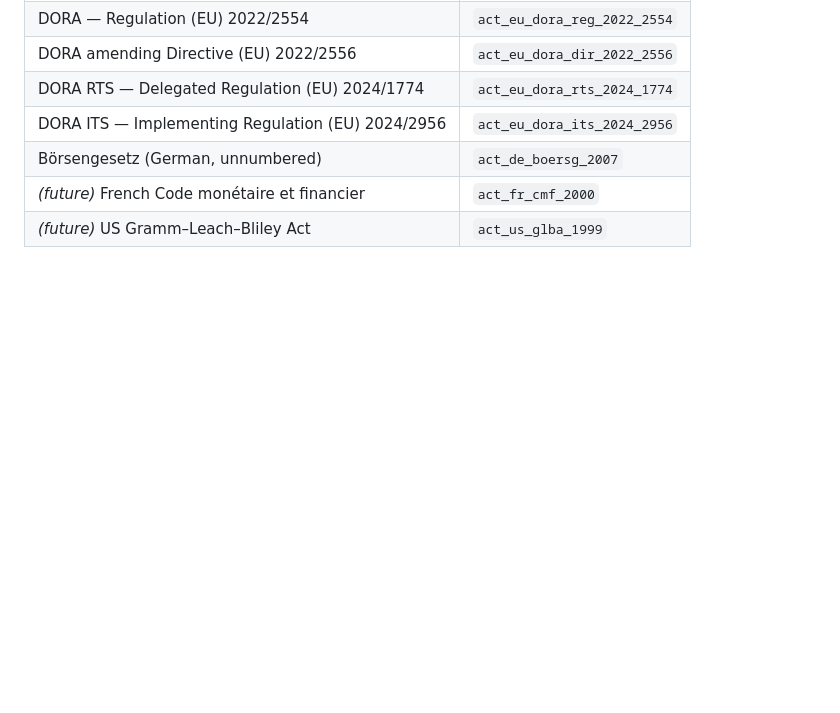
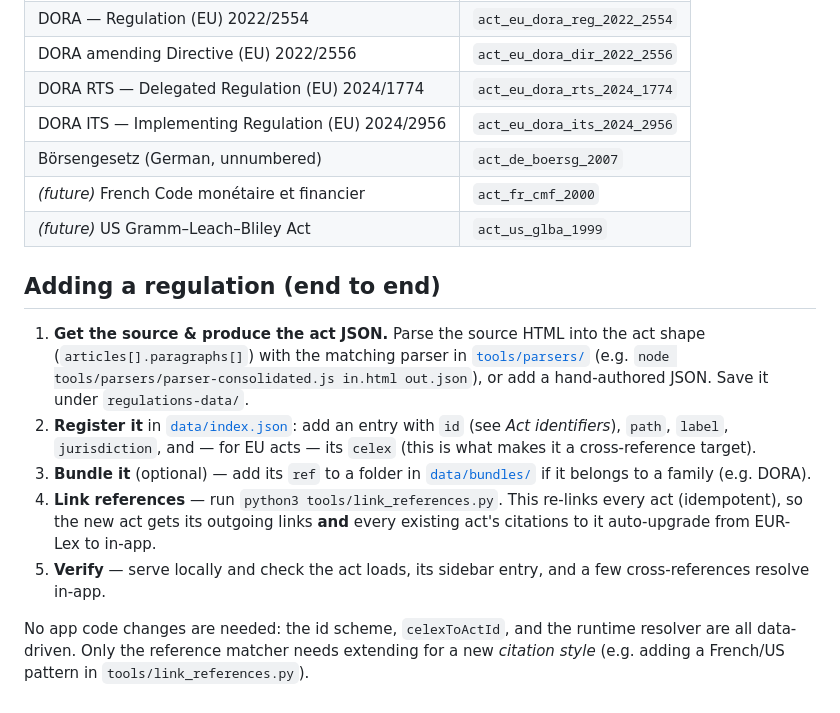
Before and after one commit to CVE-1990-0001/regulation-explorer, a Markdown page: README.md, the part around the change. GitHub-like rendering; blank space fills up the shorter version.

Commit message:
docs: add end-to-end runbook for adding a regulation

```diff
--- a/README.md
+++ b/README.md
@@ -79,3 +79,24 @@ act_<jurisdiction>_<mnemonic>[_<type>]_<year>[_<number>]
 | Börsengesetz (German, unnumbered) | `act_de_boersg_2007` |
 | _(future)_ French Code monétaire et financier | `act_fr_cmf_2000` |
 | _(future)_ US Gramm–Leach–Bliley Act | `act_us_glba_1999` |
+
+## Adding a regulation (end to end)
+
+1. **Get the source & produce the act JSON.** Parse the source HTML into the act
+   shape (`articles[].paragraphs[]`) with the matching parser in
+   [`tools/parsers/`](tools/parsers/) (e.g. `node tools/parsers/parser-consolidated.js in.html out.json`),
+   or add a hand-authored JSON. Save it under `regulations-data/`.
+2. **Register it** in [`data/index.json`](data/index.json): add an entry with
+   `id` (see *Act identifiers*), `path`, `label`, `jurisdiction`, and — for EU
+   acts — its `celex` (this is what makes it a cross-reference target).
+3. **Bundle it** (optional) — add its `ref` to a folder in
+   [`data/bundles/`](data/bundles/) if it belongs to a family (e.g. DORA).
+4. **Link references** — run `python3 tools/link_references.py`. This re-links
+   every act (idempotent), so the new act gets its outgoing links **and** every
+   existing act's citations to it auto-upgrade from EUR-Lex to in-app.
+5. **Verify** — serve locally and check the act loads, its sidebar entry, and a
+   few cross-references resolve in-app.
+
+No app code changes are needed: the id scheme, `celexToActId`, and the runtime
+resolver are all data-driven. Only the reference matcher needs extending for a
+new *citation style* (e.g. adding a French/US pattern in `tools/link_references.py`).
```
